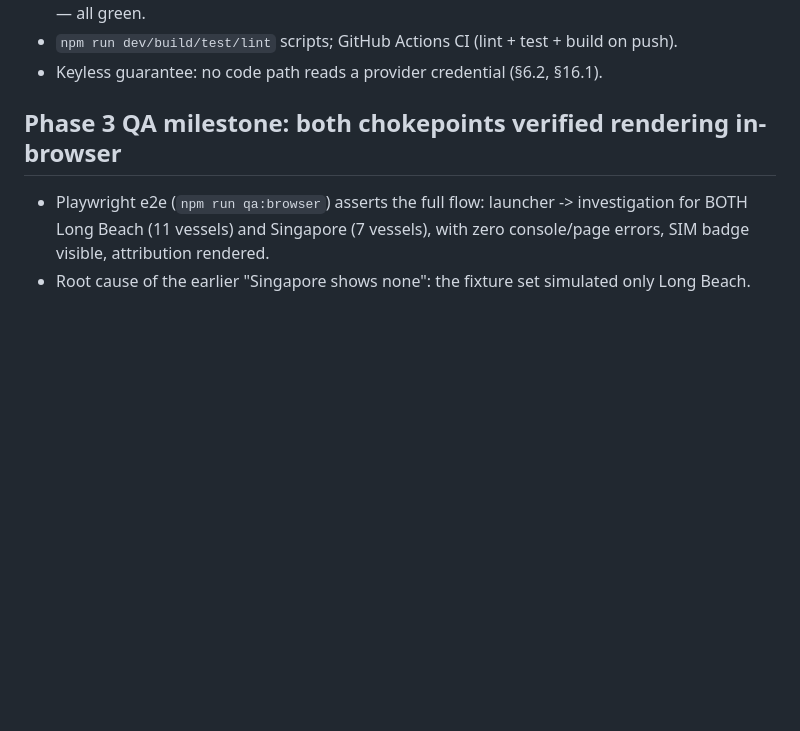
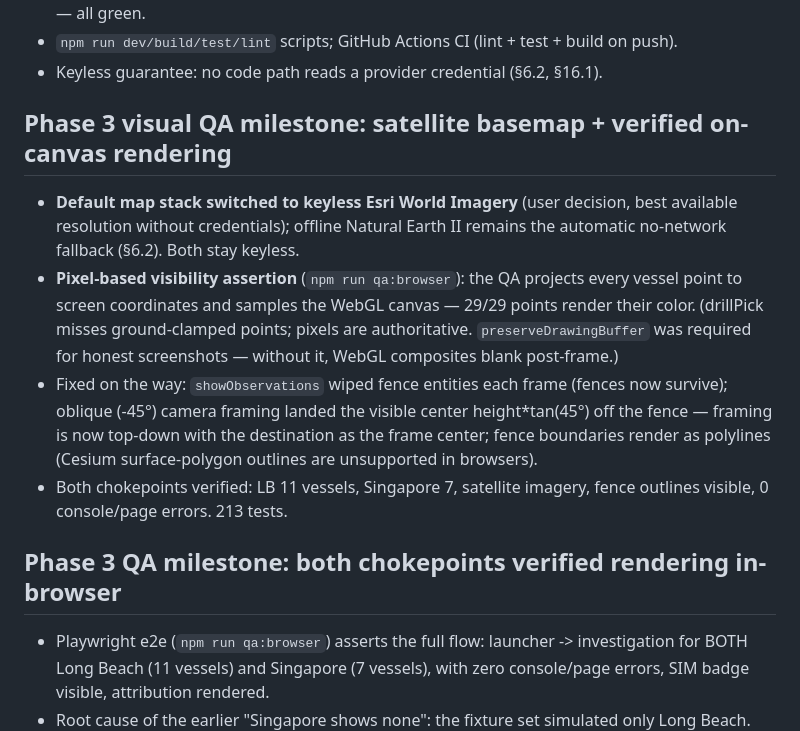
Before and after one commit to PCSchmidt/chokepoint_app, a Markdown page: STATUS.md, the part around the change. GitHub-like rendering; blank space fills up the shorter version.

Commit message:
STATUS: satellite basemap + pixel-verified rendering milestone

```diff
--- a/STATUS.md
+++ b/STATUS.md
@@ -42,6 +42,24 @@ completion claims. Claims here must match the repository.
 - `npm run dev/build/test/lint` scripts; GitHub Actions CI (lint + test + build
   on push).
 - Keyless guarantee: no code path reads a provider credential (§6.2, §16.1).
+
+## Phase 3 visual QA milestone: satellite basemap + verified on-canvas rendering
+
+- **Default map stack switched to keyless Esri World Imagery** (user decision,
+  best available resolution without credentials); offline Natural Earth II
+  remains the automatic no-network fallback (§6.2). Both stay keyless.
+- **Pixel-based visibility assertion** (`npm run qa:browser`): the QA projects
+  every vessel point to screen coordinates and samples the WebGL canvas —
+  29/29 points render their color. (drillPick misses ground-clamped points;
+  pixels are authoritative. `preserveDrawingBuffer` was required for honest
+  screenshots — without it, WebGL composites blank post-frame.)
+- Fixed on the way: `showObservations` wiped fence entities each frame
+  (fences now survive); oblique (-45°) camera framing landed the visible
+  center height*tan(45°) off the fence — framing is now top-down with the
+  destination as the frame center; fence boundaries render as polylines
+  (Cesium surface-polygon outlines are unsupported in browsers).
+- Both chokepoints verified: LB 11 vessels, Singapore 7, satellite imagery,
+  fence outlines visible, 0 console/page errors. 213 tests.
 
 ## Phase 3 QA milestone: both chokepoints verified rendering in-browser
 
```
